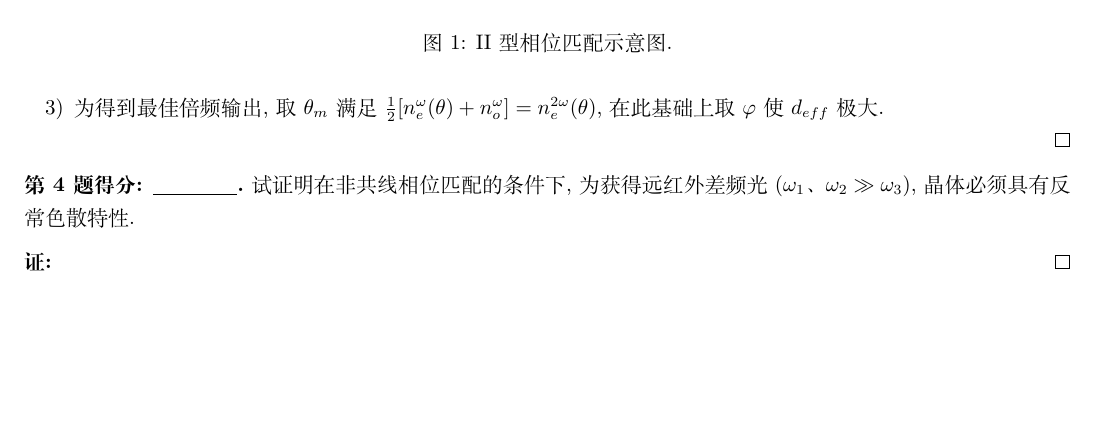
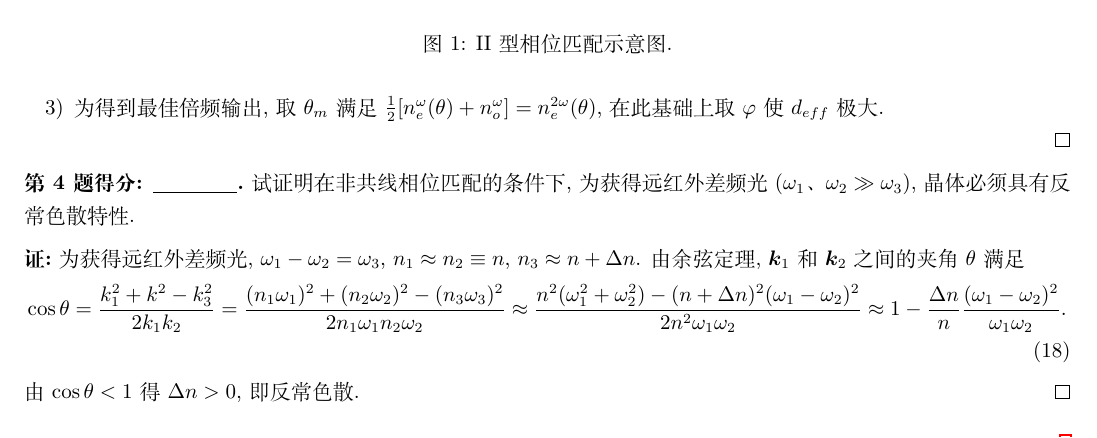
Before and after one commit to Chen-Jialin/Nonlinear-Optics-2-Assignments-and-Exams, a LaTeX problem sheet (Assignment-1/Assignment-1.tex): part of page 3 of 4, cut so that both start at the same text, the shorter picture padded with empty space. Compiled offline with XeLaTeX.

Commit message:
A1-4 finished

```diff
--- a/Assignment-1/Assignment-1.tex
+++ b/Assignment-1/Assignment-1.tex
@@ -179,7 +179,11 @@
     试证明在非共线相位匹配的条件下, 为获得远红外差频光 ($\omega_1$、$\omega_2\gg\omega_3$), 晶体必须具有反常色散特性.
 \end{prob}
 \begin{pf}
-
+    为获得远红外差频光, $\omega_1-\omega_2=\omega_3$, $n_1\approx n_2\equiv n$, $n_3\approx n+\Delta n$. 由余弦定理, $\bm{k}_1$ 和 $\bm{k}_2$ 之间的夹角 $\theta$ 满足
+    \begin{align}
+        \cos\theta=\frac{k_1^2+k^2-k_3^2}{2k_1k_2}=\frac{(n_1\omega_1)^2+(n_2\omega_2)^2-(n_3\omega_3)^2}{2n_1\omega_1n_2\omega_2}\approx\frac{n^2(\omega_1^2+\omega_2^2)-(n+\Delta n)^2(\omega_1-\omega_2)^2}{2n^2\omega_1\omega_2}\approx 1-\frac{\Delta n}{n}\frac{(\omega_1-\omega_2)^2}{\omega_1\omega_2}.
+    \end{align}
+    由 $\cos\theta<1$ 得 $\Delta n>0$, 即反常色散.
 \end{pf}
 
 \begin{prob}
```
